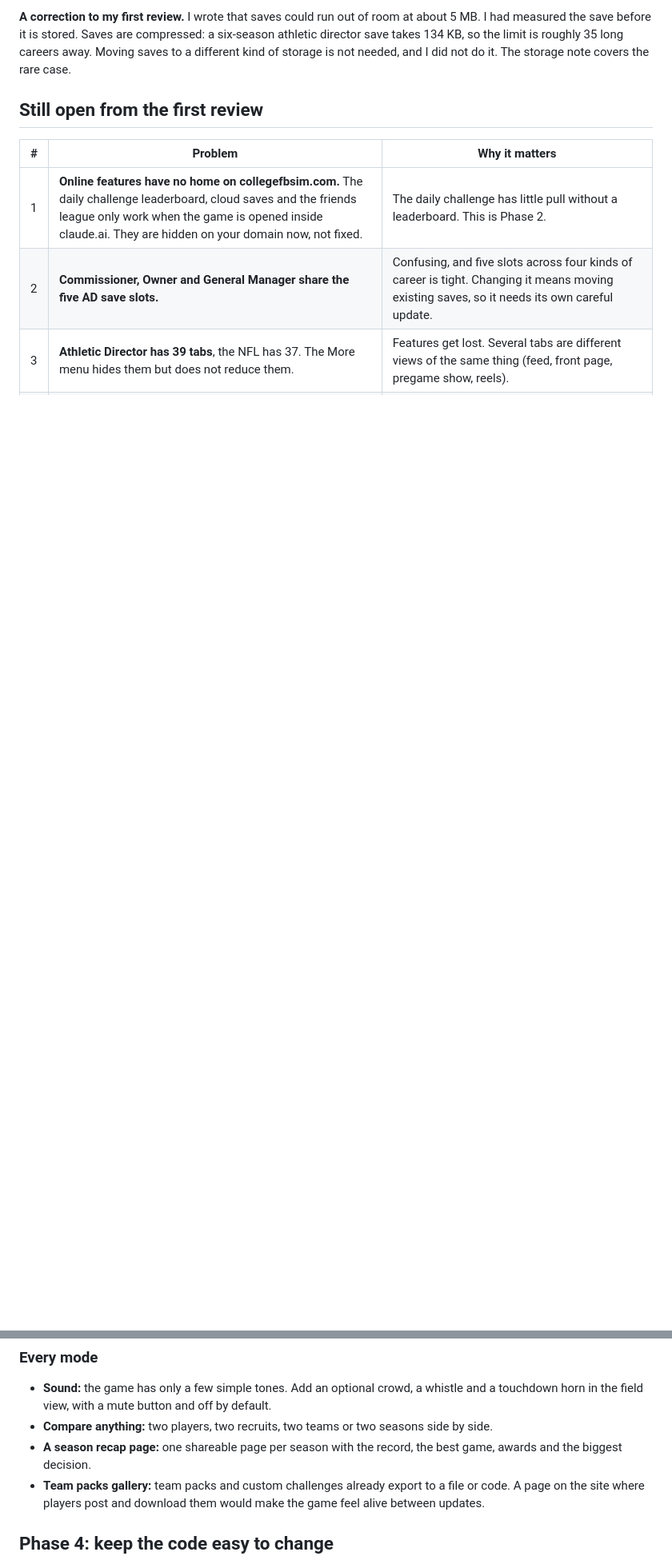
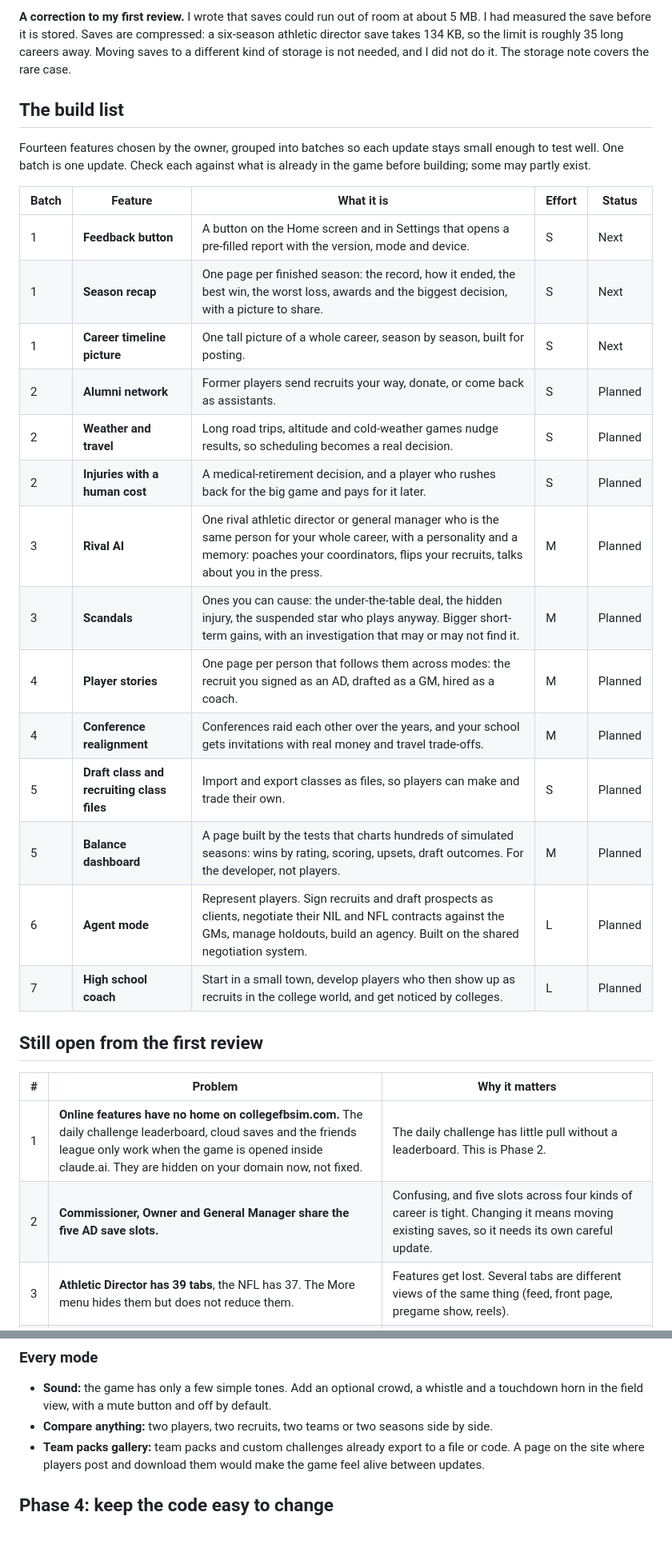
Before and after one commit to carsonmmm/cfbsim, a Markdown page: ROADMAP.md, 2 parts joined by grey strips. Shown at 80% size. Rendered like a GitHub page; blank space fills up the shorter version.

Commit message:
Roadmap: add the build list of fourteen chosen features, in batches
Co-Authored-By: Claude Fable 5.2 <noreply@anthropic.com>
Claude-Session: https://claude.ai/code/session_014hMy4sSDJVn9gXzqS62oue

```diff
--- a/ROADMAP.md
+++ b/ROADMAP.md
@@ -24,6 +24,27 @@ Effort: **S** is a day or less, **M** is a few days, **L** is a week or more.
 - Search and link-preview tags, an icon, a not-found page, a sitemap, the page language.
 
 **A correction to my first review.** I wrote that saves could run out of room at about 5 MB. I had measured the save before it is stored. Saves are compressed: a six-season athletic director save takes 134 KB, so the limit is roughly 35 long careers away. Moving saves to a different kind of storage is not needed, and I did not do it. The storage note covers the rare case.
+
+## The build list
+
+Fourteen features chosen by the owner, grouped into batches so each update stays small enough to test well. One batch is one update. Check each against what is already in the game before building; some may partly exist.
+
+| Batch | Feature | What it is | Effort | Status |
+|---|---|---|---|---|
+| 1 | **Feedback button** | A button on the Home screen and in Settings that opens a pre-filled report with the version, mode and device. | S | Next |
+| 1 | **Season recap** | One page per finished season: the record, how it ended, the best win, the worst loss, awards and the biggest decision, with a picture to share. | S | Next |
+| 1 | **Career timeline picture** | One tall picture of a whole career, season by season, built for posting. | S | Next |
+| 2 | **Alumni network** | Former players send recruits your way, donate, or come back as assistants. | S | Planned |
+| 2 | **Weather and travel** | Long road trips, altitude and cold-weather games nudge results, so scheduling becomes a real decision. | S | Planned |
+| 2 | **Injuries with a human cost** | A medical-retirement decision, and a player who rushes back for the big game and pays for it later. | S | Planned |
+| 3 | **Rival AI** | One rival athletic director or general manager who is the same person for your whole career, with a personality and a memory: poaches your coordinators, flips your recruits, talks about you in the press. | M | Planned |
+| 3 | **Scandals** | Ones you can cause: the under-the-table deal, the hidden injury, the suspended star who plays anyway. Bigger short-term gains, with an investigation that may or may not find it. | M | Planned |
+| 4 | **Player stories** | One page per person that follows them across modes: the recruit you signed as an AD, drafted as a GM, hired as a coach. | M | Planned |
+| 4 | **Conference realignment** | Conferences raid each other over the years, and your school gets invitations with real money and travel trade-offs. | M | Planned |
+| 5 | **Draft class and recruiting class files** | Import and export classes as files, so players can make and trade their own. | S | Planned |
+| 5 | **Balance dashboard** | A page built by the tests that charts hundreds of simulated seasons: wins by rating, scoring, upsets, draft outcomes. For the developer, not players. | M | Planned |
+| 6 | **Agent mode** | Represent players. Sign recruits and draft prospects as clients, negotiate their NIL and NFL contracts against the GMs, manage holdouts, build an agency. Built on the shared negotiation system. | L | Planned |
+| 7 | **High school coach** | Start in a small town, develop players who then show up as recruits in the college world, and get noticed by colleges. | L | Planned |
 
 ## Still open from the first review
 
@@ -104,7 +124,6 @@ Check each against what is already in the game before building; with 59 updates,
 
 - **Sound:** the game has only a few simple tones. Add an optional crowd, a whistle and a touchdown horn in the field view, with a mute button and off by default.
 - **Compare anything:** two players, two recruits, two teams or two seasons side by side.
-- **A season recap page:** one shareable page per season with the record, the best game, awards and the biggest decision.
 - **Team packs gallery:** team packs and custom challenges already export to a file or code. A page on the site where players post and download them would make the game feel alive between updates.
 
 ## Phase 4: keep the code easy to change
```
Also changed, not shown: other parts of ROADMAP.md (+4 -6 lines).
